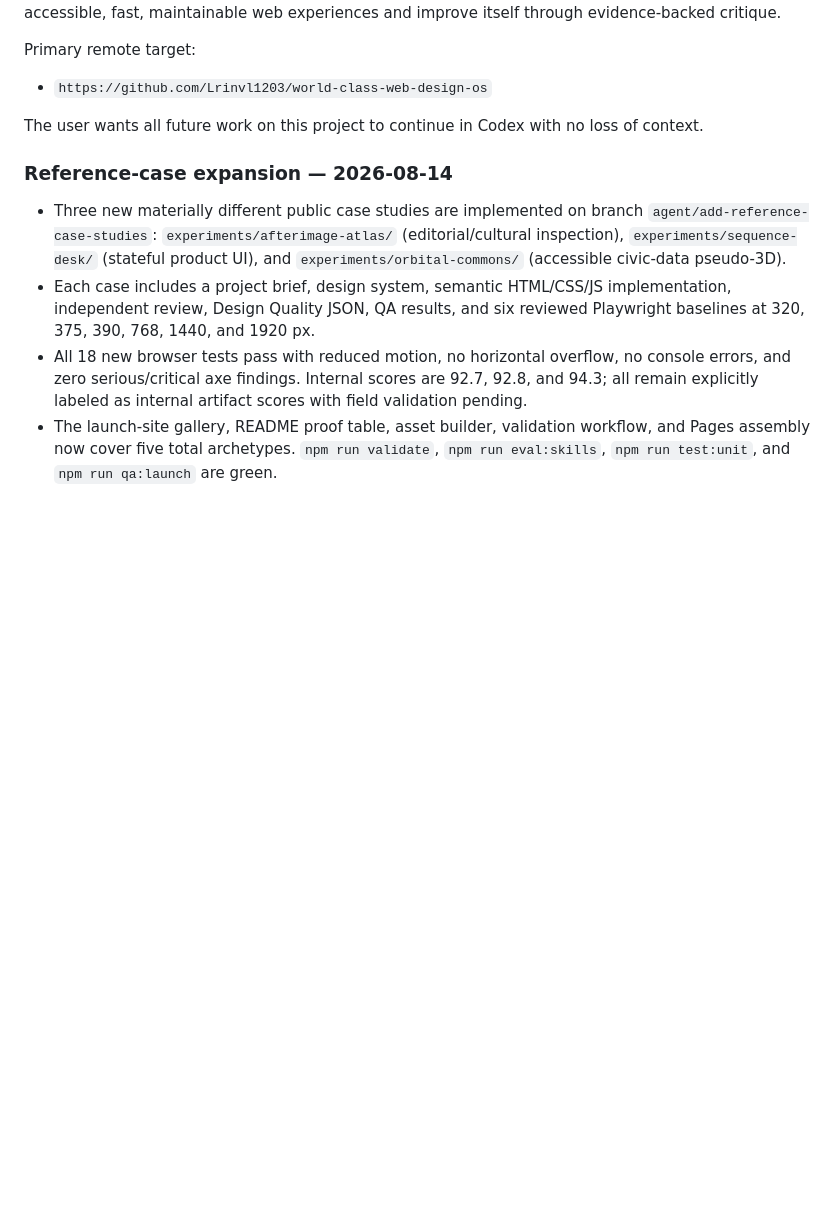
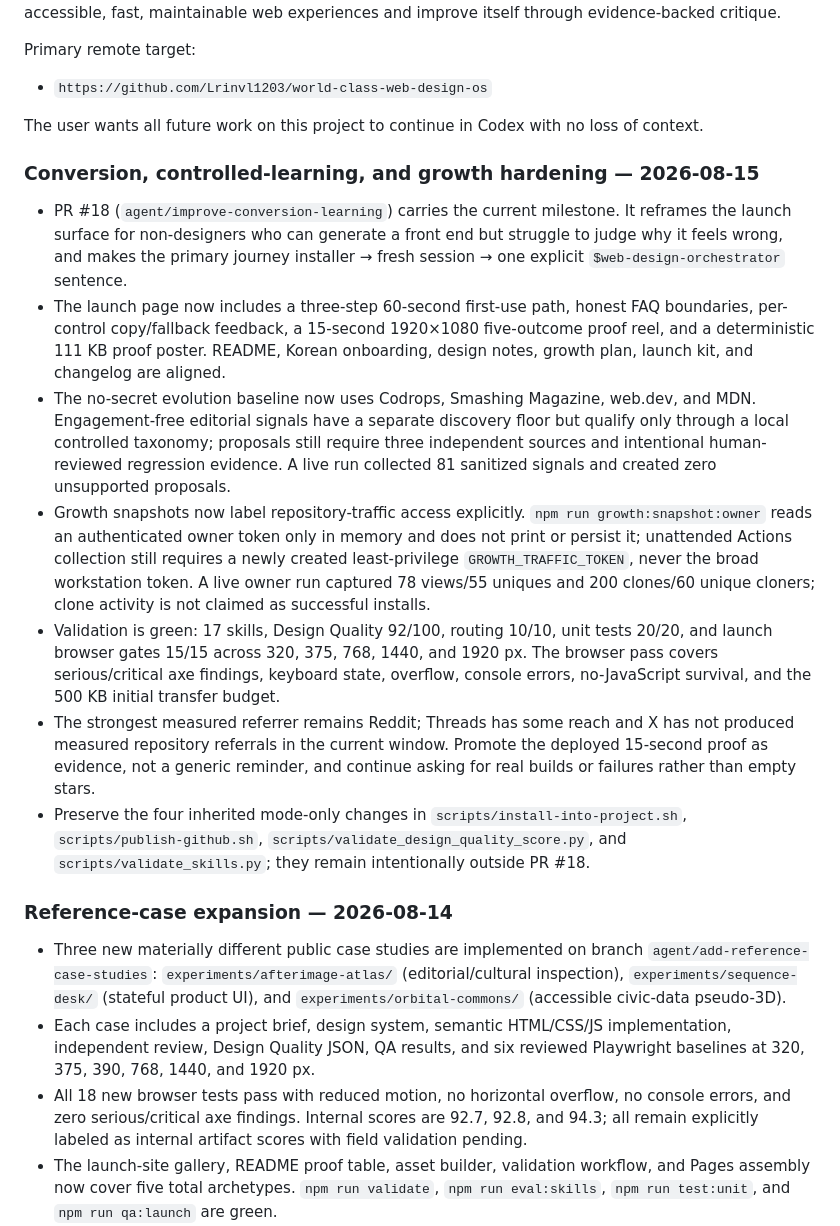
Before and after one commit to Lrinvl1203/world-class-web-design-os, a Markdown page: CODEX_HANDOFF.md, the part around the change. GitHub-like rendering; blank space fills up the shorter version.

Commit message:
record conversion and learning handoff

```diff
--- a/CODEX_HANDOFF.md
+++ b/CODEX_HANDOFF.md
@@ -11,6 +11,16 @@ Primary remote target:
 - `https://github.com/Lrinvl1203/world-class-web-design-os`
 
 The user wants all future work on this project to continue in Codex with no loss of context.
+
+### Conversion, controlled-learning, and growth hardening — 2026-08-15
+
+- PR #18 (`agent/improve-conversion-learning`) carries the current milestone. It reframes the launch surface for non-designers who can generate a front end but struggle to judge why it feels wrong, and makes the primary journey installer → fresh session → one explicit `$web-design-orchestrator` sentence.
+- The launch page now includes a three-step 60-second first-use path, honest FAQ boundaries, per-control copy/fallback feedback, a 15-second 1920×1080 five-outcome proof reel, and a deterministic 111 KB proof poster. README, Korean onboarding, design notes, growth plan, launch kit, and changelog are aligned.
+- The no-secret evolution baseline now uses Codrops, Smashing Magazine, web.dev, and MDN. Engagement-free editorial signals have a separate discovery floor but qualify only through a local controlled taxonomy; proposals still require three independent sources and intentional human-reviewed regression evidence. A live run collected 81 sanitized signals and created zero unsupported proposals.
+- Growth snapshots now label repository-traffic access explicitly. `npm run growth:snapshot:owner` reads an authenticated owner token only in memory and does not print or persist it; unattended Actions collection still requires a newly created least-privilege `GROWTH_TRAFFIC_TOKEN`, never the broad workstation token. A live owner run captured 78 views/55 uniques and 200 clones/60 unique cloners; clone activity is not claimed as successful installs.
+- Validation is green: 17 skills, Design Quality 92/100, routing 10/10, unit tests 20/20, and launch browser gates 15/15 across 320, 375, 768, 1440, and 1920 px. The browser pass covers serious/critical axe findings, keyboard state, overflow, console errors, no-JavaScript survival, and the 500 KB initial transfer budget.
+- The strongest measured referrer remains Reddit; Threads has some reach and X has not produced measured repository referrals in the current window. Promote the deployed 15-second proof as evidence, not a generic reminder, and continue asking for real builds or failures rather than empty stars.
+- Preserve the four inherited mode-only changes in `scripts/install-into-project.sh`, `scripts/publish-github.sh`, `scripts/validate_design_quality_score.py`, and `scripts/validate_skills.py`; they remain intentionally outside PR #18.
 
 ### Reference-case expansion — 2026-08-14
 
```
